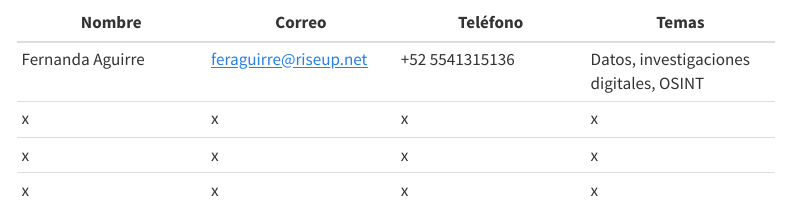
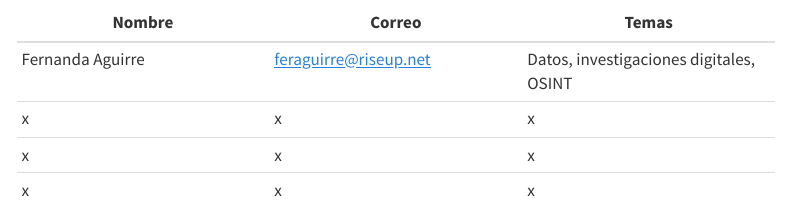
Before and after one commit to fer-aguirre/oportunidades-perioidstas-latam, a Quarto document (pages/directorio.qmd): the page in a window 1100 px wide, from 70 px down. Rendered offline with R 4.5, knitr and Pandoc in place of Quarto, with nearby package versions; menus at the side of the page are left out.

Commit message:
Updated quarto files

```diff
--- a/pages/directorio.qmd
+++ b/pages/directorio.qmd
@@ -2,9 +2,9 @@
 title: Directorio de contactos 👥
 ---
 
-| Nombre | Correo | Teléfono | Temas |
-| --- | --- | --- | --- |
-| Fernanda Aguirre | feraguirre@riseup.net | +52 5541315136 | Datos, investigaciones digitales, OSINT |
-| x | x | x | x |
-| x | x | x | x |
-| x | x | x | x |
+| Nombre | Correo | Temas |
+| --- | --- | --- |
+| Fernanda Aguirre | feraguirre@riseup.net | Datos, investigaciones digitales, OSINT |
+| x | x | x |
+| x | x | x |
+| x | x | x |
```
Also changed, not shown: docs/search.json, 1 other file.
